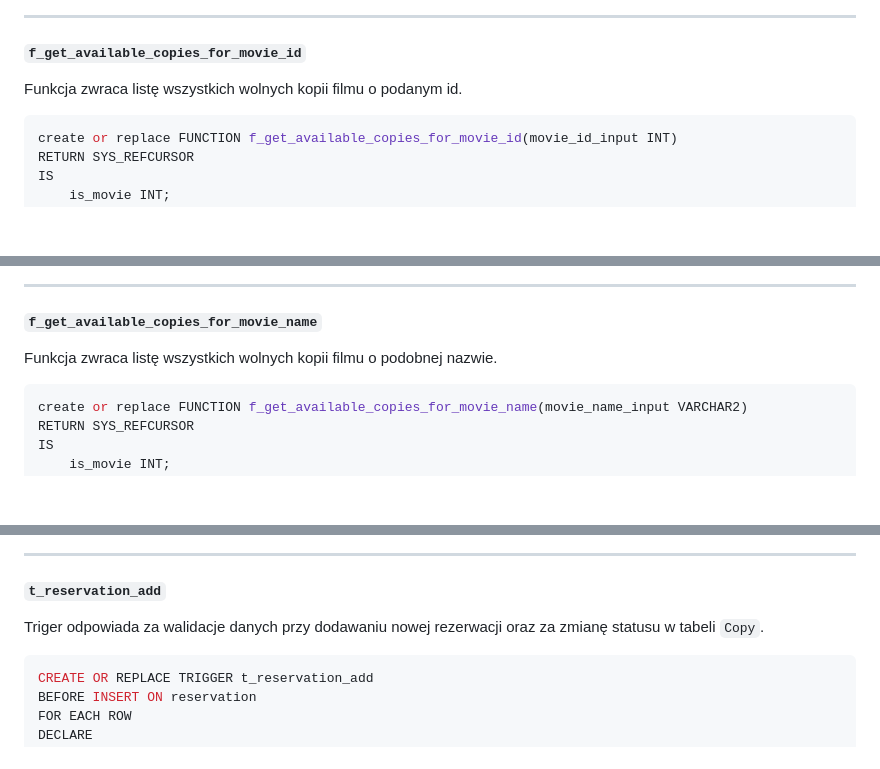
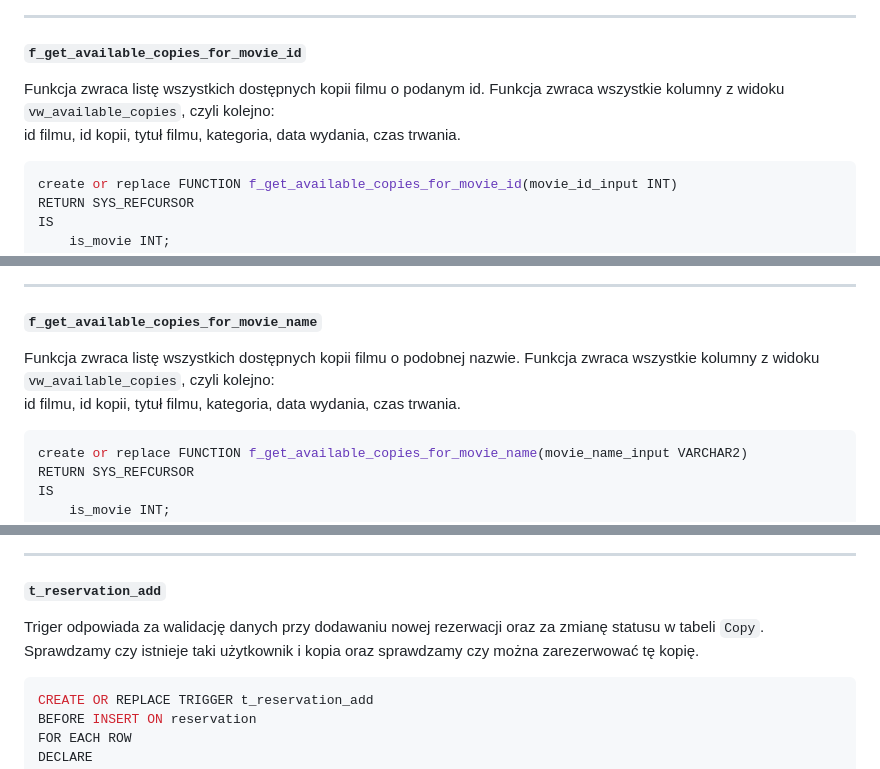
Before and after one commit to Konrad1203/Bazy-danych-2024, a Markdown page: MiniProjekt/dokumentacja.md, 3 parts joined by grey strips. Rendered like a GitHub page; blank space fills up the shorter version.

````diff
--- a/MiniProjekt/dokumentacja.md
+++ b/MiniProjekt/dokumentacja.md
@@ -719,7 +721,8 @@ Użycie:
 
 #### `f_get_available_copies_for_movie_id`
 
-Funkcja zwraca listę wszystkich wolnych kopii filmu o podanym id.
+Funkcja zwraca listę wszystkich dostępnych kopii filmu o podanym id. Funkcja zwraca wszystkie kolumny z widoku `vw_available_copies`, czyli kolejno:
+id filmu, id kopii, tytuł filmu, kategoria, data wydania, czas trwania.
 ```sql
 create or replace FUNCTION f_get_available_copies_for_movie_id(movie_id_input INT)
 RETURN SYS_REFCURSOR
@@ -753,7 +756,8 @@ select f_get_available_copies_for_movie_id(5) from dual;
 
 #### `f_get_available_copies_for_movie_name`
 
-Funkcja zwraca listę wszystkich wolnych kopii filmu o podobnej nazwie.
+Funkcja zwraca listę wszystkich dostępnych kopii filmu o podobnej nazwie. Funkcja zwraca wszystkie kolumny z widoku `vw_available_copies`, czyli kolejno:
+id filmu, id kopii, tytuł filmu, kategoria, data wydania, czas trwania.
 ```sql
 create or replace FUNCTION f_get_available_copies_for_movie_name(movie_name_input VARCHAR2)
 RETURN SYS_REFCURSOR
@@ -1057,7 +1062,8 @@ END;
 ---
 #### `t_reservation_add`
 
-Triger odpowiada za walidacje danych przy dodawaniu nowej rezerwacji oraz za zmianę statusu w tabeli `Copy`.
+Triger odpowiada za walidację danych przy dodawaniu nowej rezerwacji oraz za zmianę statusu w tabeli `Copy`.
+Sprawdzamy czy istnieje taki użytkownik i kopia oraz sprawdzamy czy można zarezerwować tę kopię.
 
 ```sql
 CREATE OR REPLACE TRIGGER t_reservation_add
````
Also changed, not shown: other parts of MiniProjekt/dokumentacja.md (+12 -9 lines).
